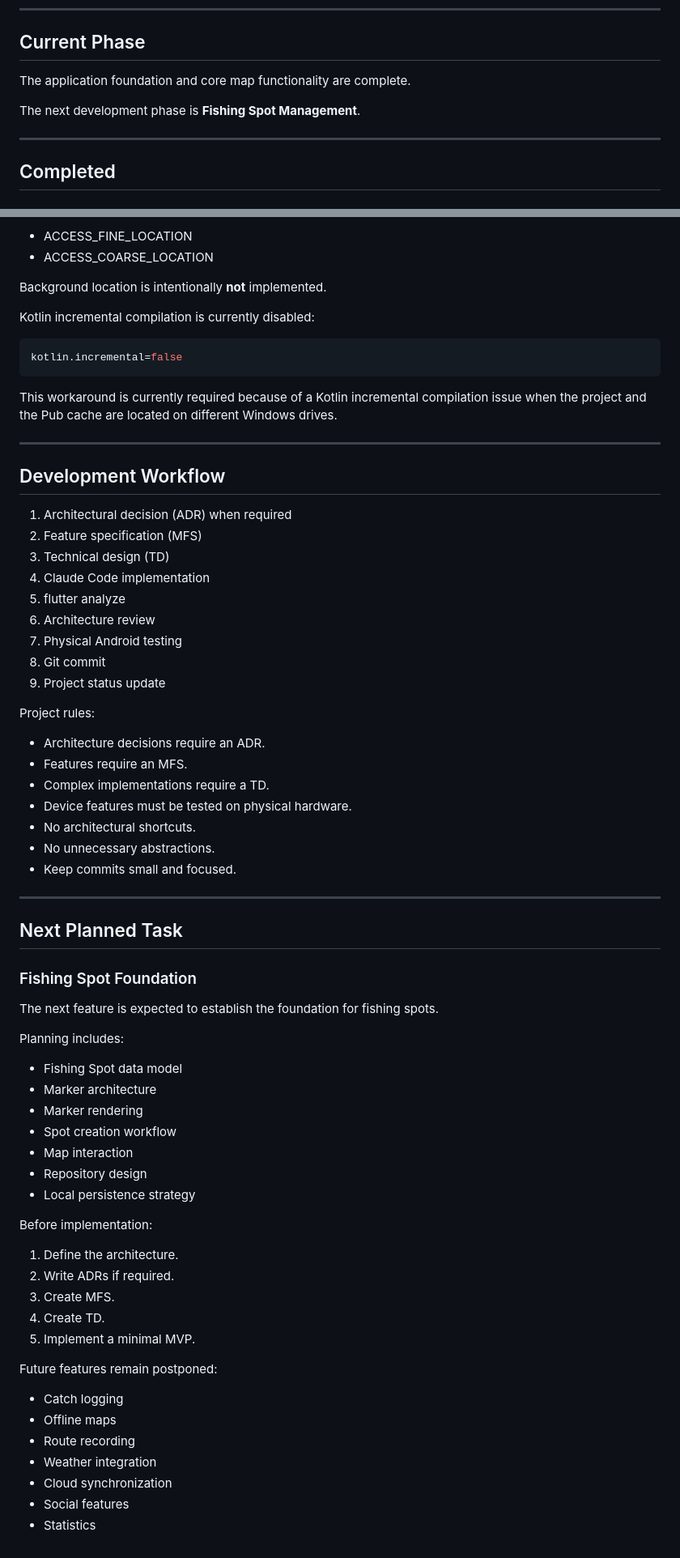
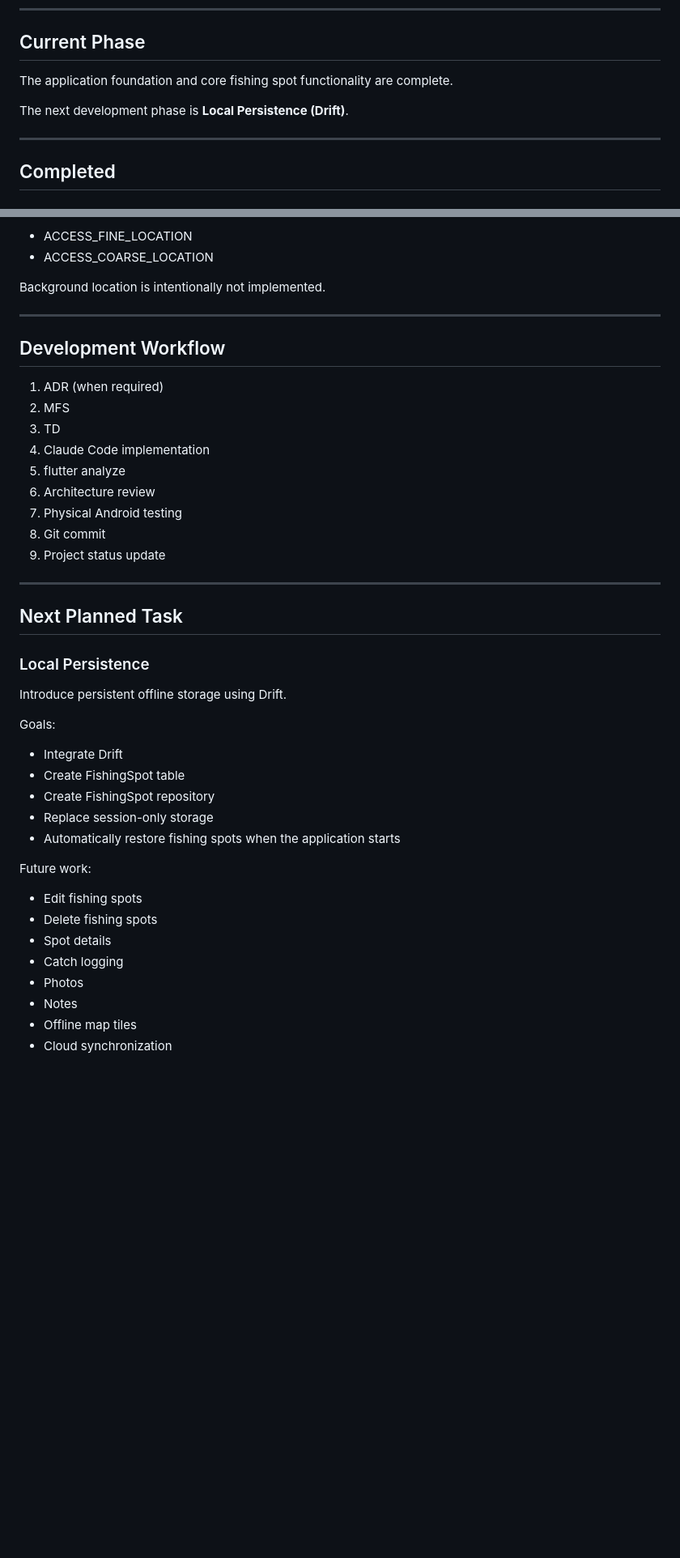
Before and after one commit to kartturih/fishing-app, a Markdown page: docs/project-status.md, 2 parts joined by grey strips. Shown at 81% size. Rendered like a GitHub page; blank space fills up the shorter version.

````diff
--- a/docs/project-status.md
+++ b/docs/project-status.md
@@ -8,9 +8,9 @@
 
 ## Current Phase
 
-The application foundation and core map functionality are complete.
+The application foundation and core fishing spot functionality are complete.
 
-The next development phase is **Fishing Spot Management**.
+The next development phase is **Local Persistence (Drift)**.
 
 ---
 
@@ -186,23 +215,15 @@ Foreground location permissions are configured:
 - ACCESS_FINE_LOCATION
 - ACCESS_COARSE_LOCATION
 
-Background location is intentionally **not** implemented.
-
-Kotlin incremental compilation is currently disabled:
-
-```properties
-kotlin.incremental=false
-```
-
-This workaround is currently required because of a Kotlin incremental compilation issue when the project and the Pub cache are located on different Windows drives.
+Background location is intentionally not implemented.
 
 ---
 
 ## Development Workflow
 
-1. Architectural decision (ADR) when required
-2. Feature specification (MFS)
-3. Technical design (TD)
+1. ADR (when required)
+2. MFS
+3. TD
 4. Claude Code implementation
 5. flutter analyze
 6. Architecture review
@@ -210,48 +231,29 @@ This workaround is currently required because of a Kotlin incremental compilatio
 8. Git commit
 9. Project status update
 
-Project rules:
-
-- Architecture decisions require an ADR.
-- Features require an MFS.
-- Complex implementations require a TD.
-- Device features must be tested on physical hardware.
-- No architectural shortcuts.
-- No unnecessary abstractions.
-- Keep commits small and focused.
-
 ---
 
 ## Next Planned Task
 
-### Fishing Spot Foundation
+### Local Persistence
 
-The next feature is expected to establish the foundation for fishing spots.
+Introduce persistent offline storage using Drift.
 
-Planning includes:
+Goals:
 
-- Fishing Spot data model
-- Marker architecture
-- Marker rendering
-- Spot creation workflow
-- Map interaction
-- Repository design
-- Local persistence strategy
+- Integrate Drift
+- Create FishingSpot table
+- Create FishingSpot repository
+- Replace session-only storage
+- Automatically restore fishing spots when the application starts
 
-Before implementation:
+Future work:
 
-1. Define the architecture.
-2. Write ADRs if required.
-3. Create MFS.
-4. Create TD.
-5. Implement a minimal MVP.
-
-Future features remain postponed:
-
+- Edit fishing spots
+- Delete fishing spots
+- Spot details
 - Catch logging
-- Offline maps
-- Route recording
-- Weather integration
+- Photos
+- Notes
+- Offline map tiles
 - Cloud synchronization
-- Social features
-- Statistics
````
Also changed, not shown: other parts of docs/project-status.md (+84 -55 lines).
